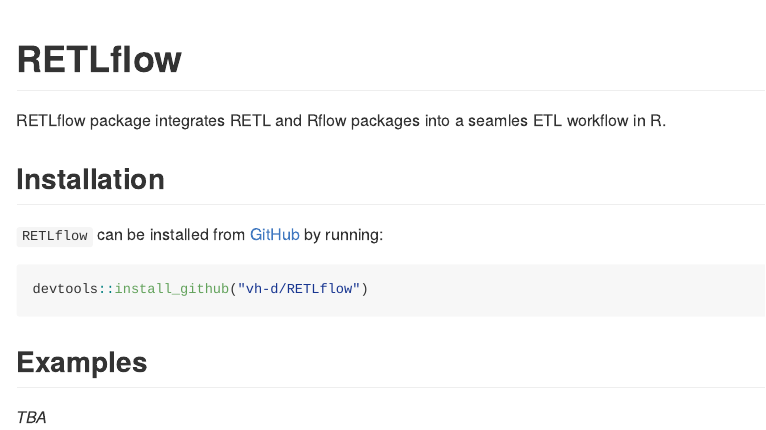
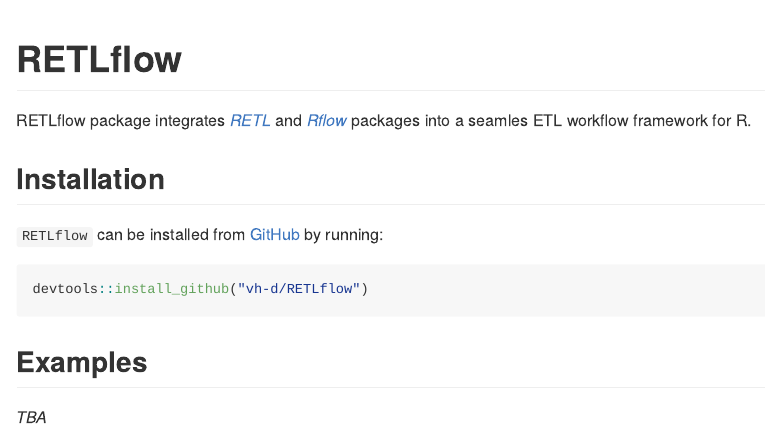
Before and after one commit to vh-d/RETLflow, an R Markdown document (README.Rmd): the page in a window 1100 px wide, from its top. The pictures show the output file README.md that the author committed with the source, drawn offline in the style of GitHub.

Commit message:
Refer to RETL and Rflow GitHub repos.

````diff
--- a/README.Rmd
+++ b/README.Rmd
@@ -18,12 +18,12 @@
 <!-- badges: start -->
 <!-- badges: end -->
 
-RETLflow package integrates RETL and Rflow packages into a seamles ETL workflow in R.
+RETLflow package integrates *[RETL](https://github.com/vh-d/RETL)* and *[Rflow](https://github.com/vh-d/Rflow)* packages into a seamles ETL workflow framework for R.
 
 
 ## Installation
 
-`RETLflow` can be installed from [GitHub](https://github.com/vh-d/RETL) by running:
+`RETLflow` can be installed from [GitHub](https://github.com/vh-d/RETLflow) by running:
 
 ``` r
 devtools::install_github("vh-d/RETLflow")
````
Also changed, not shown: README.md.
